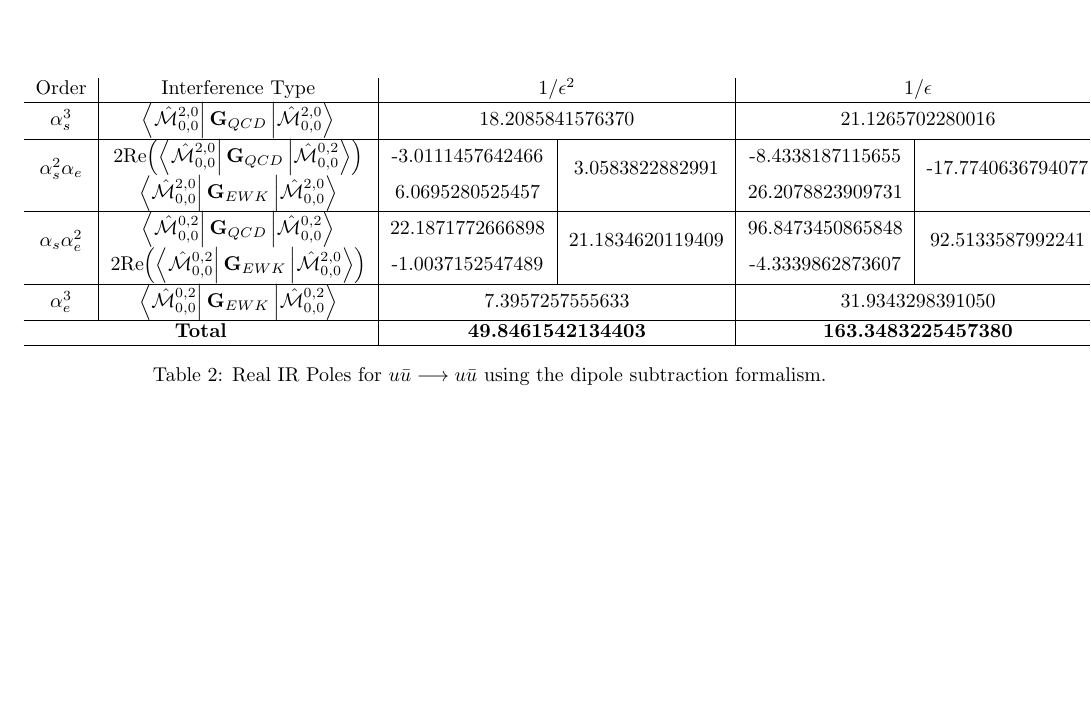
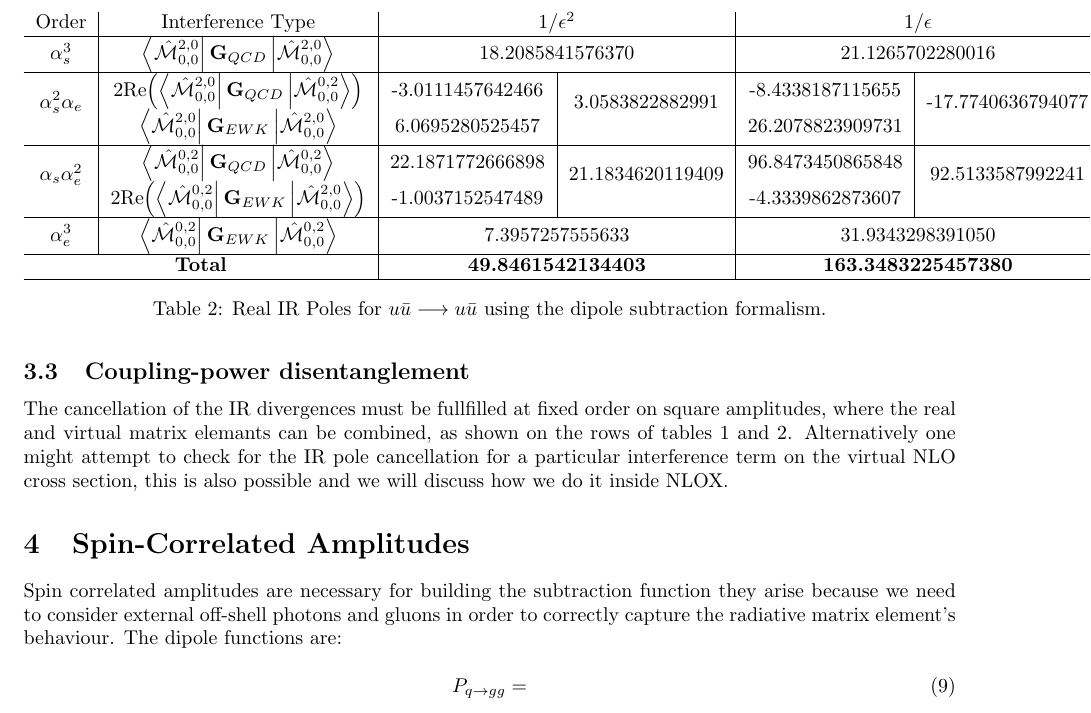
Before and after one commit to santiagofv36/NLOX_DEV, a LaTeX document (NLOX_TURBO_COLOR/Topologocal_Color_Handleling.tex): part of page 6 of 6, cut so that both start at the same text, the shorter picture padded with empty space. Compiled offline with pdfLaTeX.

Commit message:
Notes Update

```diff
--- a/NLOX_TURBO_COLOR/Topologocal_Color_Handleling.tex
+++ b/NLOX_TURBO_COLOR/Topologocal_Color_Handleling.tex
@@ -676,7 +676,21 @@ we expect the poles to be opposite in sign and cancel. As an example we show in
 \end{table}
 
 
+\subsection{Coupling-power disentanglement}
+The cancellation of the IR divergences must be fullfilled at fixed order on square amplitudes,
+where the real and virtual matrix elemants can be combined, as shown on the rows of tables \ref{virt_uubar}
+and \ref{real_uubar}. Alternatively one might attempt to check for the IR pole cancellation
+for a particular interference term on the virtual NLO cross section, this is also possible and
+we will discuss how we do it inside NLOX.
 
+\section{Spin-Correlated Amplitudes}
+Spin correlated amplitudes are necessary for building the subtraction function they arise because
+we need to consider external off-shell photons and gluons in order to correctly capture the
+radiative matrix element's behaviour. The dipole functions are:
+
+\begin{equation}
+ P_{q\rightarrow gg} =
+\end{equation}
 
 
 
```
